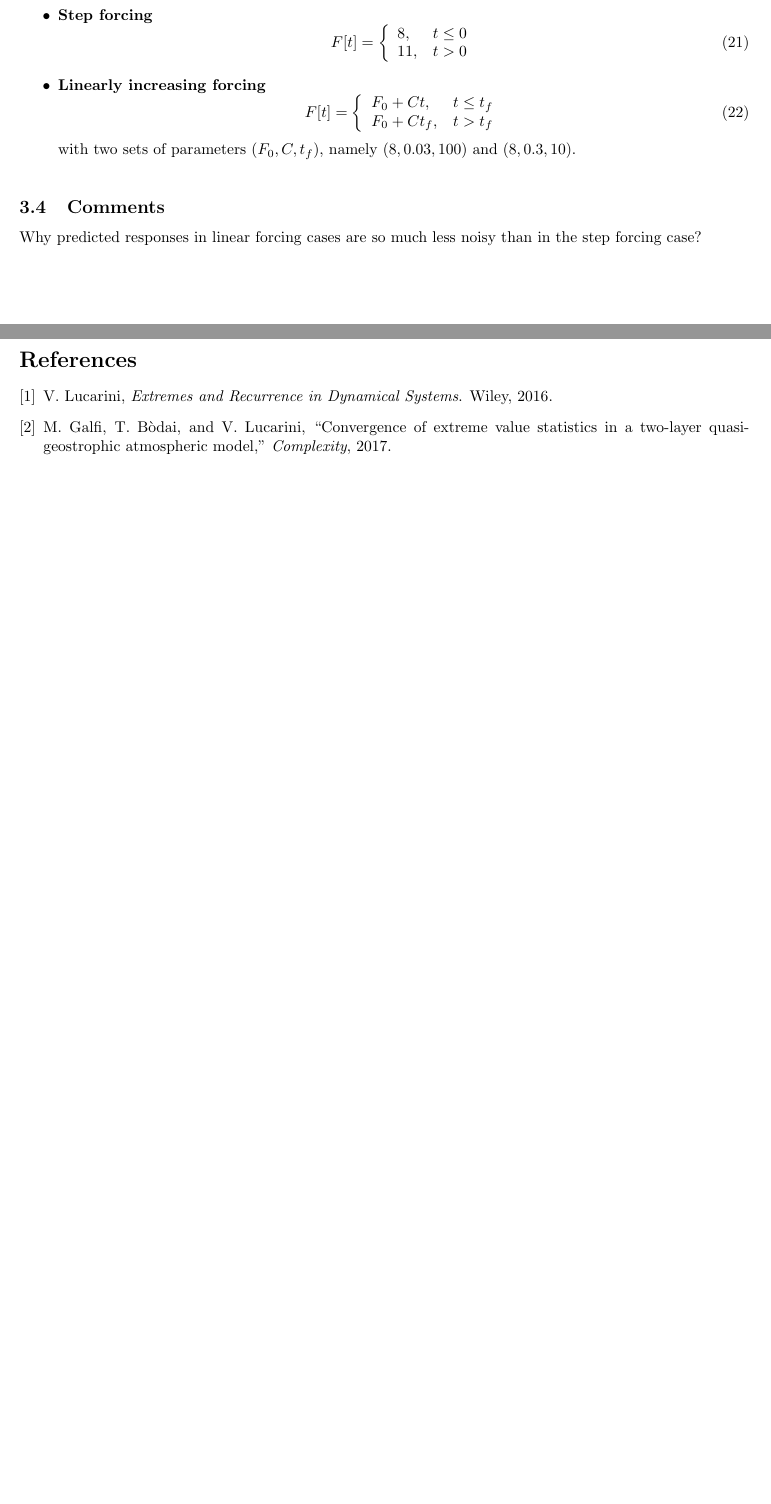
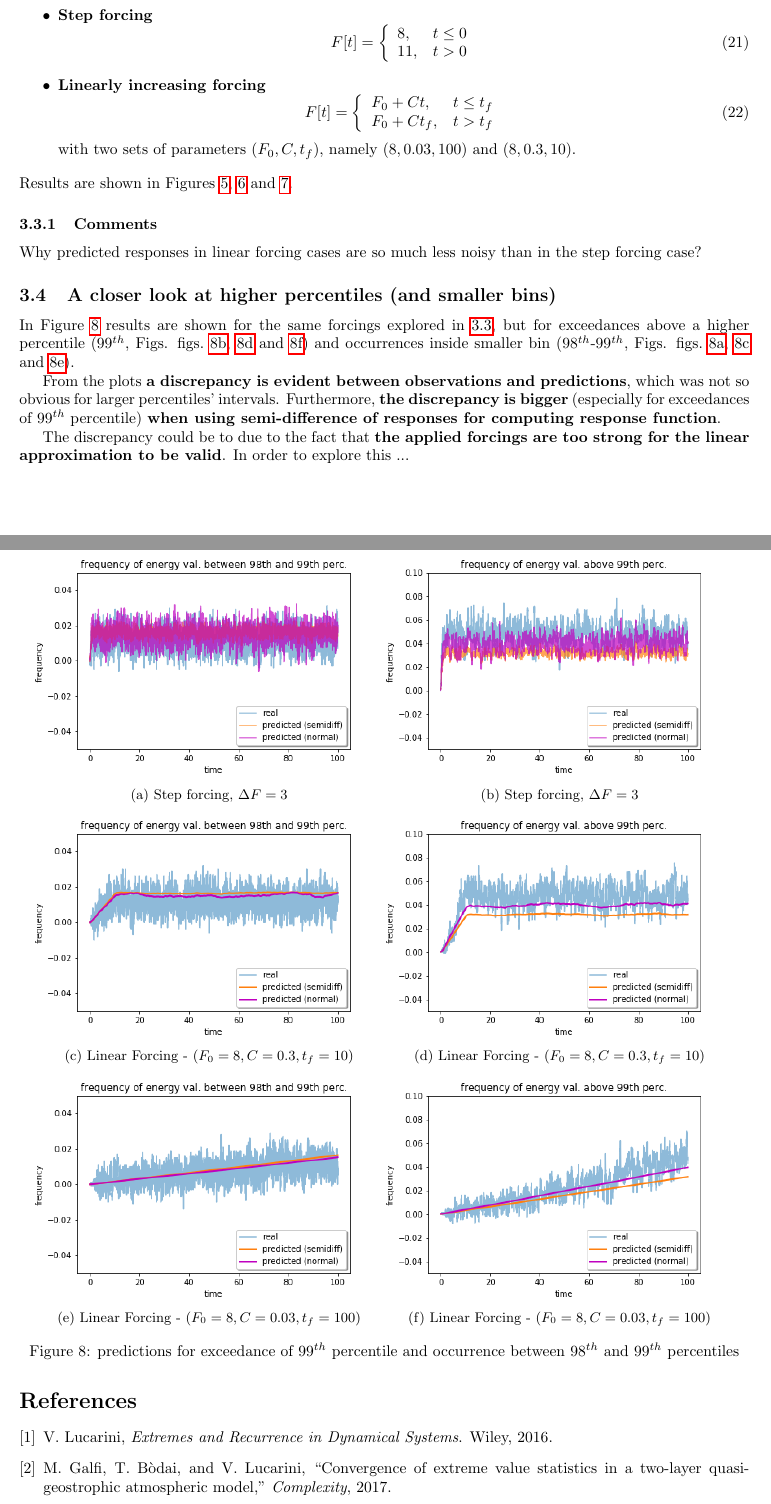
Before and after one commit to mcucchi9/exotic, a LaTeX document (logbook/phd_logbook.tex): two parts of pages 11 and 15 of 15 before the commit and two parts of pages 11 and 15 of 16 after it, joined at a grey line, cut so that both start at the same text, the shorter picture padded with empty space. Compiled offline with pdfLaTeX.

Commit message:
advances logbook

```diff
--- a/logbook/phd_logbook.tex
+++ b/logbook/phd_logbook.tex
@@ -2,6 +2,8 @@
 \usepackage{amsmath}
 \usepackage{graphicx}
 \usepackage{hyperref}
+\usepackage{subcaption}
+\usepackage{cleveref}
 \usepackage[margin=1in]{geometry}
 \makeatletter
 \newcommand\footnoteref[1]{\protected@xdef\@thefnmark{\ref{#1}}\@footnotemark}
@@ -324,6 +326,7 @@ The following forcings have been considered:
 		\end{equation}
 		with two sets of parameters $(F_0, C, t_f)$, namely $(8, 0.03, 100)$ and $(8, 0.3, 10)$.
 \end{itemize}
+Results are shown in Figures \ref{fig:pred_bin_S_30}, \ref{fig:pred_bin_L_003_100} and \ref{fig:pred_bin_L_03_10}.
 
 \begin{figure}[!htb]
 	\centering
@@ -349,9 +352,54 @@ The following forcings have been considered:
 	\label{fig:pred_bin_L_03_10}
 \end{figure}
 
-\subsection{Comments}
+\subsubsection{Comments}
 
 Why predicted responses in linear forcing cases are so much less noisy than in the step forcing case?
+
+\subsection{A closer look at higher percentiles (and smaller bins)}
+
+In Figure \ref{fig:pred_energy_exceed_0.99q} results are shown for the same forcings explored in \ref{results}, but for exceedances above a higher percentile ($99^{th}$, Figs. \cref{fig:pred_energy_exceed_0.99q_S_30,fig:pred_energy_exceed_0.99q_L_03_10,fig:pred_energy_exceed_0.99q_L_003_100}) and occurrences inside smaller bin ($98^{th}$-$99^{th}$, Figs. \cref{fig:pred_energy_bin_0.98q_0.99q_S_30,fig:pred_energy_bin_0.98q_0.99q_L_03_10,fig:pred_energy_bin_0.98q_0.99q_L_003_100}).
+
+From the plots \textbf{a discrepancy is evident between observations and predictions}, which was not so obvious for larger percentiles' intervals. Furthermore, \textbf{the discrepancy is bigger} (especially for exceedances of $99^{th}$ percentile) \textbf{when using semi-difference of responses for computing response function}.
+
+The discrepancy could be to due to the fact that \textbf{the applied forcings are too strong for the linear approximation to be valid}. In order to explore this ...
+
+\begin{figure}[!h]
+	\centering
+	\begin{subfigure}[b]{0.48\textwidth}
+		\includegraphics[width=1\linewidth]{fig/pred_energy_bin_098q_099q_S_30.png}
+		\caption{Step forcing, $\Delta F=3$}
+		\label{fig:pred_energy_bin_0.98q_0.99q_S_30}
+	\end{subfigure}%
+	\begin{subfigure}[b]{0.48\textwidth}
+		\includegraphics[width=1\linewidth]{fig/pred_energy_exceed_099q_S_30.png}
+		\caption{Step forcing, $\Delta F=3$}
+		\label{fig:pred_energy_exceed_0.99q_S_30}
+	\end{subfigure}
+	\begin{subfigure}[b]{0.48\textwidth}
+		\includegraphics[width=1\linewidth]{fig/pred_energy_bin_098q_099q_L_03_10.png}
+		\caption{Linear Forcing - $(F_0=8, C=0.3, t_f=10)$}
+		\label{fig:pred_energy_bin_0.98q_0.99q_L_03_10}
+	\end{subfigure}%
+	\begin{subfigure}[b]{0.48\textwidth}
+		\includegraphics[width=1\linewidth]{fig/pred_energy_exceed_099q_L_03_10.png}
+		\caption{Linear Forcing - $(F_0=8, C=0.3, t_f=10)$}
+		\label{fig:pred_energy_exceed_0.99q_L_03_10}
+	\end{subfigure}
+	\begin{subfigure}[b]{0.48\textwidth}
+		\includegraphics[width=1\linewidth]{fig/pred_energy_bin_098q_099q_L_003_100.png}
+		\caption{Linear Forcing - $(F_0=8, C=0.03, t_f=100)$}
+		\label{fig:pred_energy_bin_0.98q_0.99q_L_003_100}
+	\end{subfigure}%
+	\begin{subfigure}[b]{0.48\textwidth}
+		\includegraphics[width=1\linewidth]{fig/pred_energy_exceed_099q_L_003_100.png}
+		\caption{Linear Forcing - $(F_0=8, C=0.03, t_f=100)$}
+		\label{fig:pred_energy_exceed_0.99q_L_003_100}
+	\end{subfigure}
+	\caption{predictions for exceedance of $99^{th}$ percentile and occurrence between $98^{th}$ and $99^{th}$ percentiles}
+	\label{fig:pred_energy_exceed_0.99q}
+\end{figure}
+
 
 
 \newpage
```
Also changed, not shown: logbook/fig/pred_energy_bin_098q_099q_L_003_100.png (added), logbook/fig/pred_energy_bin_098q_099q_L_03_10.png (added), logbook/fig/pred_energy_bin_098q_099q_S_30.png (added), logbook/fig/pred_energy_exceed_099q_L_003_100.png (added), logbook/fig/pred_energy_exceed_099q_L_03_10.png (added), logbook/fig/pred_energy_exceed_099q_S_30.png (added), logbook/phd_logbook.pdf, logbook/phd_logbook.tex (2 more changed lines), 5 other files.
